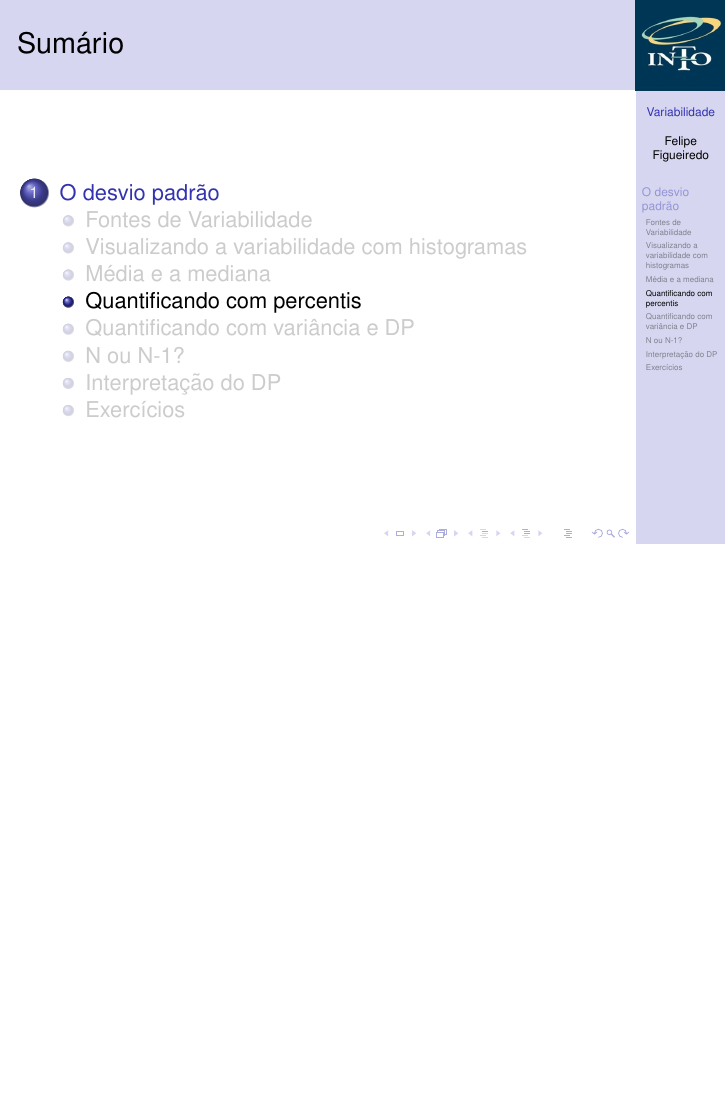
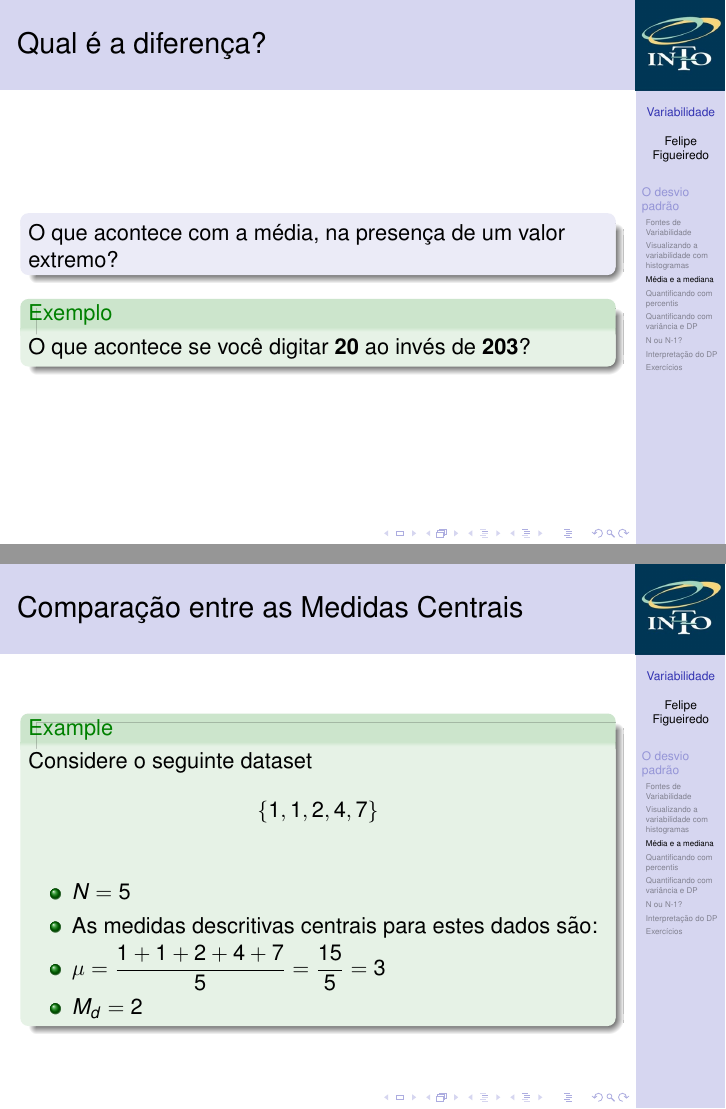
Before and after one commit to philsf/Bioestatistica, LaTeX slides (Aulas/BE-Variabilidade-cap3.tex): page 16 of 38 before the commit and pages 16 and 17 of 41 after it, the two joined at a grey line, the shorter picture padded with empty space. Compiled offline with pdfLaTeX.

Commit message:
comparação entre média e mediana / moda removida

```diff
--- a/Aulas/BE-Variabilidade-cap3.tex
+++ b/Aulas/BE-Variabilidade-cap3.tex
@@ -286,6 +286,38 @@ Conforme no exemplo anterior
   \end{exampleblock}
 \end{frame}
 
+\begin{frame}{Qual é a diferença?}
+  \begin{block}{}
+    O que acontece com a média, na presença de um valor extremo?
+  \end{block}
+  \begin{exampleblock}{Exemplo}
+    O que acontece se você digitar {\bf 20} ao invés de {\bf 203}?
+  \end{exampleblock}
+\end{frame}
+
+\begin{frame}{Comparação entre as Medidas Centrais}
+  \begin{Example}Considere o seguinte dataset $$\{ 1,1,2,4,7\}$$
+  \begin{itemize}
+  \item $N=5$
+  \item As medidas descritivas centrais para estes dados são:
+  \item $\mu = \frac{1+1+2+4+7}{5} = \frac{15}{5}= 3$
+  \item $M_d = 2$
+  \end{itemize}
+\end{Example}
+\end{frame}
+
+\begin{frame}{Comparação entre as Medidas Centrais}
+  \begin{example}Considere agora este outro dataset $$\{
+    1,1,2,4,\alert{32} \}$$
+  \begin{itemize}
+  \item $N=5$
+  \item As medidas descritivas centrais para estes dados são:
+  \item $\mu = \frac{1+1+2+4+32}{5} = \frac{40}{5}= 8$
+  \item $M_d = 2$
+  \end{itemize}
+\end{example}
+\end{frame}
+
 \subsection{Quantificando com percentis}
 
 \begin{frame}{O boxplot}
```
Also changed, not shown: Aulas/BE-Variabilidade-cap3.tex (1 more changed lines).
